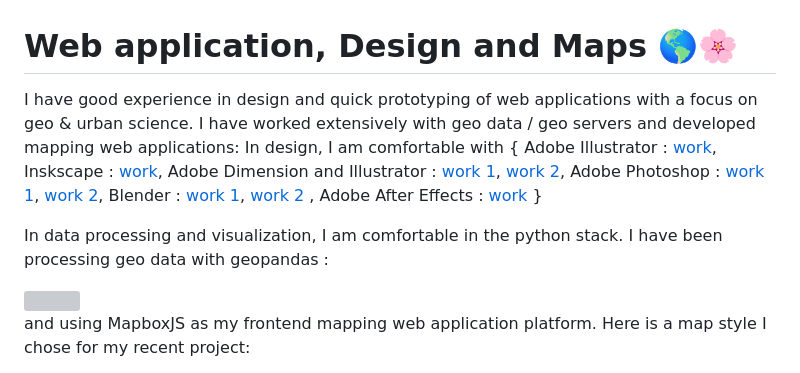
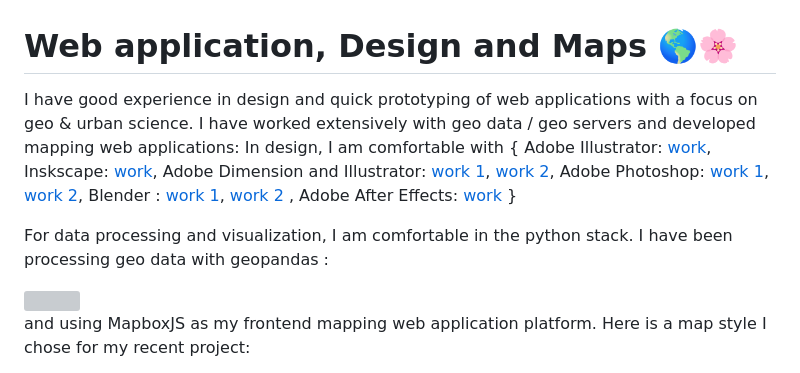
Before and after one commit to florist-notes/linux_d, a Markdown page: proj/maps.MD, the part around the change. GitHub-like rendering; grey boxes are pictures that could not be loaded.

Commit message:
linux update

```diff
--- a/proj/maps.MD
+++ b/proj/maps.MD
@@ -1,8 +1,8 @@
 # Web application, Design and Maps  🌎🌸
 
-I have good experience in design and quick prototyping of web applications with a focus on geo & urban science. I have worked extensively with geo data / geo servers and developed mapping web applications: In design, I am comfortable with { Adobe Illustrator : [work](https://twitter.com/florist_notes/status/1637611388569890820), Inskscape : [work](https://twitter.com/florist_notes/status/1637833666528149506), Adobe Dimension and Illustrator : [work 1](https://twitter.com/florist_notes/status/1640346604510015489), [work 2](https://twitter.com/florist_notes/status/1637608005876187139), Adobe Photoshop : [work 1](https://twitter.com/florist_notes/status/1638159705947160576), [work 2](https://twitter.com/florist_notes/status/1640153416109359104), Blender : [work 1](https://twitter.com/florist_notes/status/1640407861049081874), [work 2](https://twitter.com/florist_notes/status/1653265276178145281) , Adobe After Effects : [work](https://twitter.com/florist_notes/status/1652409719779106818) }
+I have good experience in design and quick prototyping of web applications with a focus on geo & urban science. I have worked extensively with geo data / geo servers and developed mapping web applications: In design, I am comfortable with { Adobe Illustrator: [work](https://twitter.com/florist_notes/status/1637611388569890820), Inskscape: [work](https://twitter.com/florist_notes/status/1637833666528149506), Adobe Dimension and Illustrator: [work 1](https://twitter.com/florist_notes/status/1640346604510015489), [work 2](https://twitter.com/florist_notes/status/1637608005876187139), Adobe Photoshop: [work 1](https://twitter.com/florist_notes/status/1638159705947160576), [work 2](https://twitter.com/florist_notes/status/1640153416109359104), Blender : [work 1](https://twitter.com/florist_notes/status/1640407861049081874), [work 2](https://twitter.com/florist_notes/status/1653265276178145281) , Adobe After Effects: [work](https://twitter.com/florist_notes/status/1652409719779106818) }
 
-In data processing and visualization, I am comfortable in the python stack. I have been processing geo data with geopandas :
+For data processing and visualization, I am comfortable in the python stack. I have been processing geo data with geopandas :
 
 <img src="./rl/ss5.png" width=100%>
 
```
